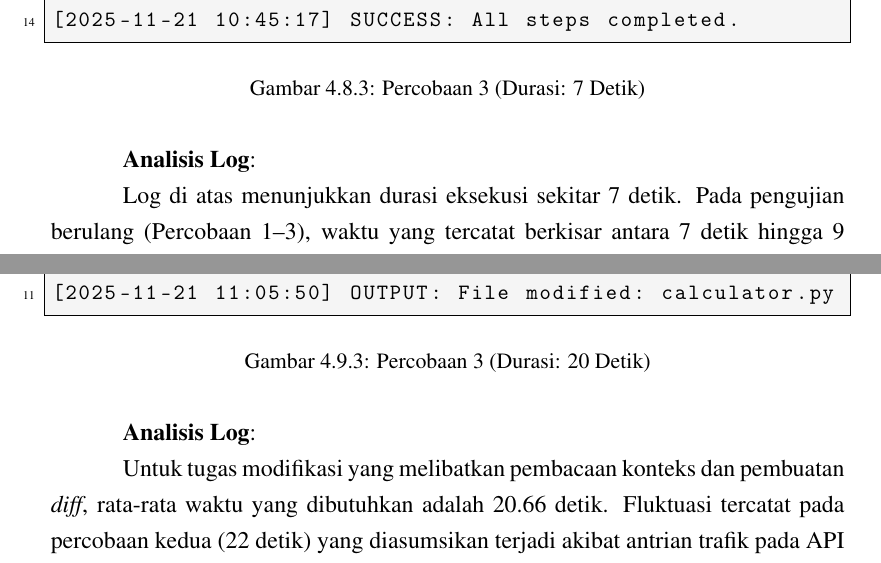
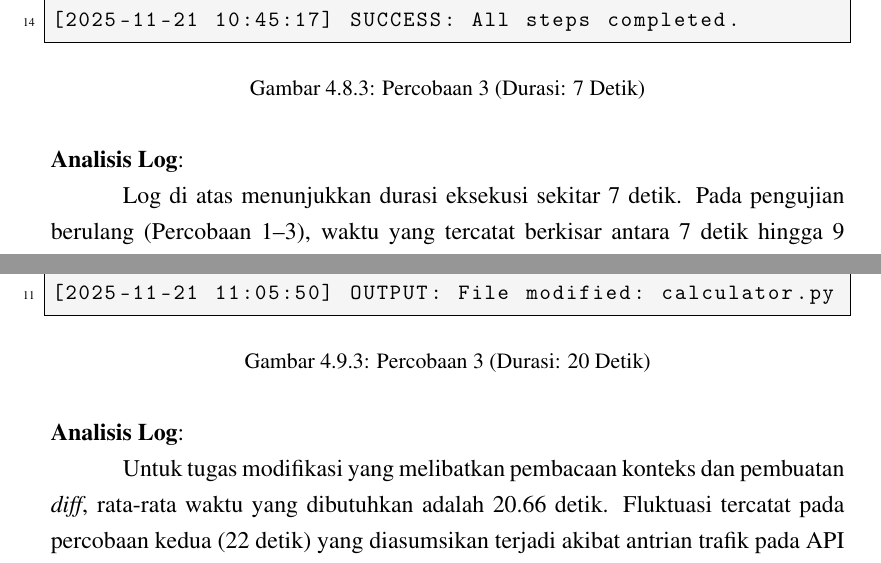
Before and after one commit to gtkrshnaaa/skripsipaicode, a LaTeX thesis (skripsi_latex/main.tex, which reads skripsi_latex/bab4_implementasi_hasil.tex): two parts of pages 37 and 39 of 56, joined at a grey line, cut so that both start at the same text. Compiled offline with pdfLaTeX.

Commit message:
Refactor: Make Analisis Log headers flush-left for better visual hierarchy

```diff
--- a/skripsi_latex/bab4_implementasi_hasil.tex
+++ b/skripsi_latex/bab4_implementasi_hasil.tex
@@ -317,7 +317,7 @@ pai config validate       # Memvalidasi koneksi ke Gemini
   \end{subfigure}
 \end{figure}
 
-\customindent \textbf{Analisis Log}:\par
+\textbf{Analisis Log}:\par
 \customindent Log di atas menunjukkan durasi eksekusi sekitar 7 detik. Pada pengujian berulang (Percobaan 1--3), waktu yang tercatat berkisar antara 7 detik hingga 9 detik. Variasi ini wajar dalam sistem berbasis \textit{cloud inference}, di mana kecepatan jaringan menjadi variabel bebas. Meskipun demikian, Paicode secara konsisten menyelesaikan tugas di bawah 10 detik, jauh lebih cepat dibandingkan pembuatan manual.
 
 \subsubsection{Hasil Skenario 2: Modifikasi Kode}
@@ -388,7 +388,7 @@ pai config validate       # Memvalidasi koneksi ke Gemini
   \end{subfigure}
 \end{figure}
 
-\customindent \textbf{Analisis Log}:\par
+\textbf{Analisis Log}:\par
 \customindent Untuk tugas modifikasi yang melibatkan pembacaan konteks dan pembuatan \textit{diff}, rata-rata waktu yang dibutuhkan adalah 20.66 detik. Fluktuasi tercatat pada percobaan kedua (22 detik) yang diasumsikan terjadi akibat antrian trafik pada API provider. Efisiensi ini menghilangkan waktu yang biasanya dihabiskan manusia untuk \textit{scrolling} dan mencari lokasi penyisipan kode (\textit{context seeking}).
 
 \subsubsection{Hasil Skenario 3: Eksplorasi}
```
Also changed, not shown: skripsi_latex/skripsipdf/skripsigtkrshnaaa.pdf, skripsi_latex/bab4_implementasi_hasil.tex (6 more changed lines).
